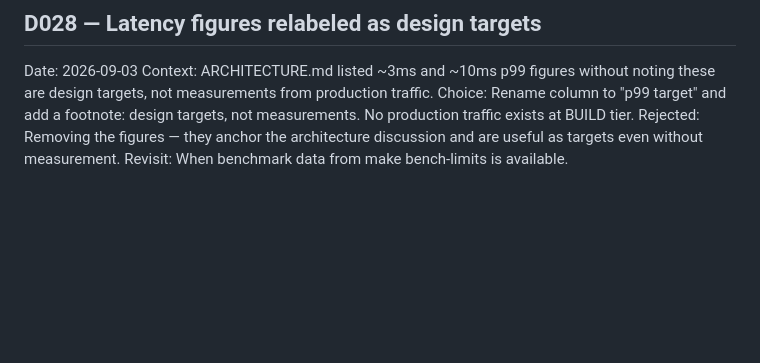
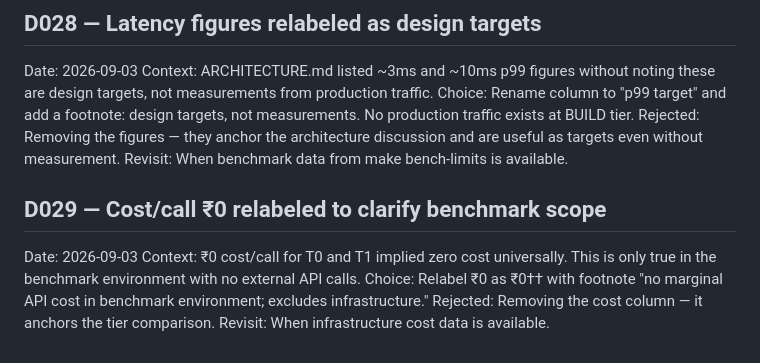
Before and after one commit to Shikhar-0809/mandate-guard, a Markdown page: DECISIONS.md, the part around the change. GitHub-like rendering; blank space fills up the shorter version.

Commit message:
docs: D23 relabel T0/T1 cost per call as benchmark-scoped + D029
Co-authored-by: Cursor <cursoragent@cursor.com>

```diff
--- a/DECISIONS.md
+++ b/DECISIONS.md
@@ -339,3 +339,12 @@ not measurements. No production traffic exists at BUILD tier.
 Rejected: Removing the figures — they anchor the architecture discussion and
 are useful as targets even without measurement.
 Revisit: When benchmark data from make bench-limits is available.
+
+## D029 — Cost/call ₹0 relabeled to clarify benchmark scope
+Date: 2026-09-03
+Context: ₹0 cost/call for T0 and T1 implied zero cost universally. This is
+only true in the benchmark environment with no external API calls.
+Choice: Relabel ₹0 as ₹0†† with footnote "no marginal API cost in benchmark
+environment; excludes infrastructure."
+Rejected: Removing the cost column — it anchors the tier comparison.
+Revisit: When infrastructure cost data is available.
```
Also changed, not shown: ARCHITECTURE.md (+3 -3 lines).
